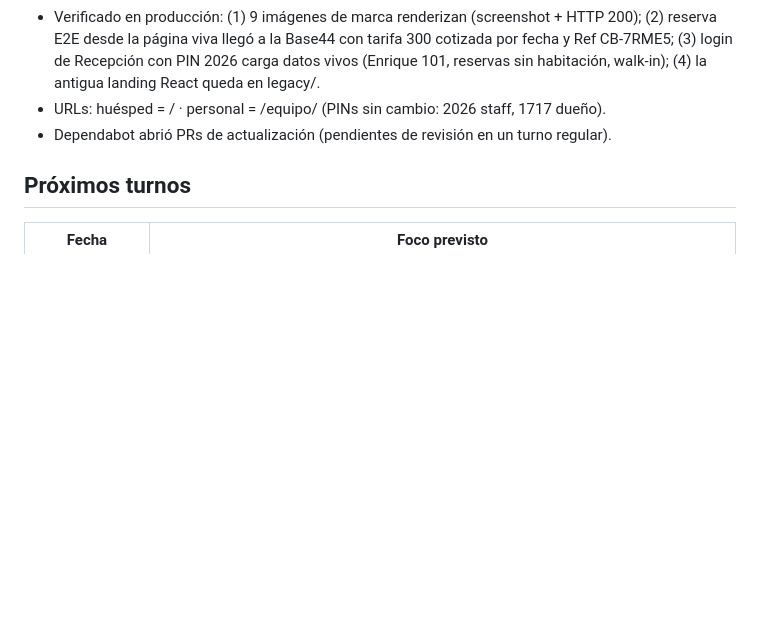
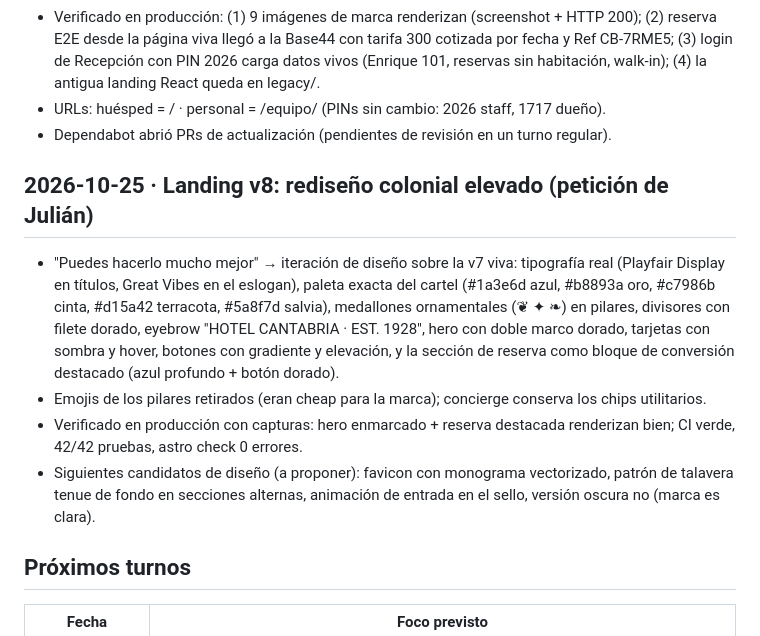
Before and after one commit to JULIANJUAREZMX01/cantabria-pms-demo, a Markdown page: docs/CALENDARIO.md, the part around the change. Drawn GitHub-style; blank space fills up the shorter version.

Commit message:
docs(calendario): landing v8 diseno colonial elevado

```diff
--- a/docs/CALENDARIO.md
+++ b/docs/CALENDARIO.md
@@ -55,6 +55,13 @@ Cada turno semanal DEBE actualizar este archivo (agregar fila al registro y move
 - URLs: huésped = / · personal = /equipo/ (PINs sin cambio: 2026 staff, 1717 dueño).
 - Dependabot abrió PRs de actualización (pendientes de revisión en un turno regular).
 
+## 2026-10-25 · Landing v8: rediseño colonial elevado (petición de Julián)
+
+- "Puedes hacerlo mucho mejor" → iteración de diseño sobre la v7 viva: tipografía real (Playfair Display en títulos, Great Vibes en el eslogan), paleta exacta del cartel (#1a3e6d azul, #b8893a oro, #c7986b cinta, #d15a42 terracota, #5a8f7d salvia), medallones ornamentales (❦ ✦ ❧) en pilares, divisores con filete dorado, eyebrow "HOTEL CANTABRIA · EST. 1928", hero con doble marco dorado, tarjetas con sombra y hover, botones con gradiente y elevación, y la sección de reserva como bloque de conversión destacado (azul profundo + botón dorado).
+- Emojis de los pilares retirados (eran cheap para la marca); concierge conserva los chips utilitarios.
+- Verificado en producción con capturas: hero enmarcado + reserva destacada renderizan bien; CI verde, 42/42 pruebas, astro check 0 errores.
+- Siguientes candidatos de diseño (a proponer): favicon con monograma vectorizado, patrón de talavera tenue de fondo en secciones alternas, animación de entrada en el sello, versión oscura no (marca es clara).
+
 ## Próximos turnos
 | Fecha | Foco previsto |
 |---|---|
```
